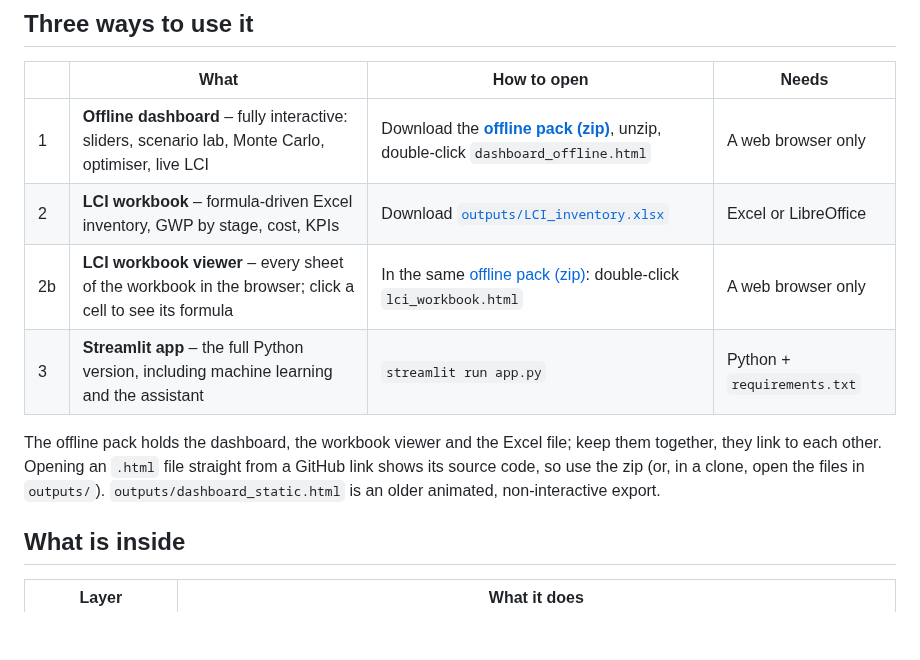
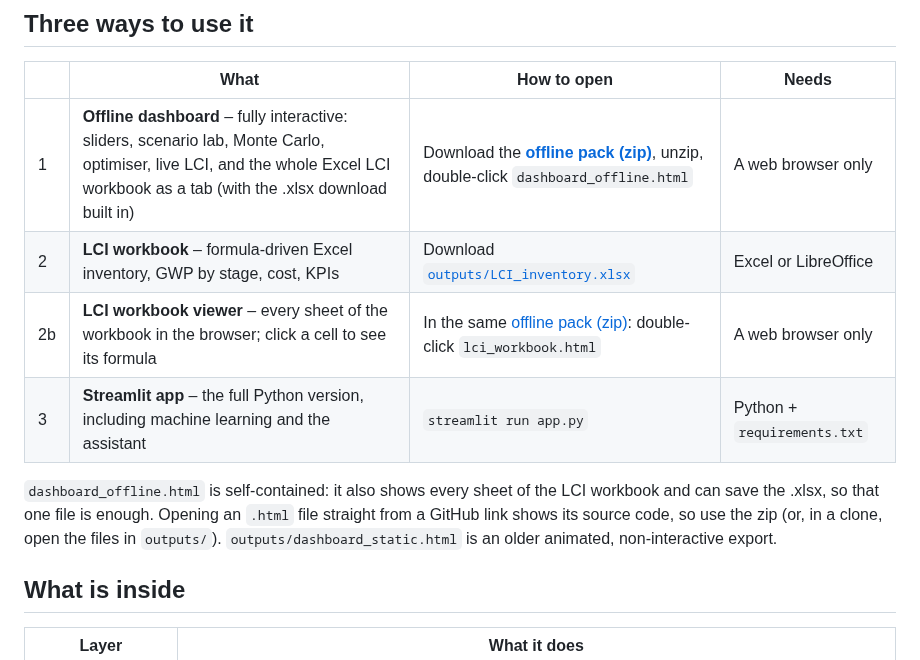
Before and after one commit to malleshkomal/circular-design-advisor, a Markdown page: README.md, the part around one of its changes. GitHub-like rendering; blank space fills up the shorter version.

```diff
--- a/README.md
+++ b/README.md
@@ -11,12 +11,12 @@ It chains product and lifecycle data, per-use LCA, circularity KPIs, simulation,
 
 | | What | How to open | Needs |
 |---|---|---|---|
-| 1 | **Offline dashboard** – fully interactive: sliders, scenario lab, Monte Carlo, optimiser, live LCI | Download the [**offline pack (zip)**](https://github.com/malleshkomal/circular-design-advisor/raw/main/outputs/circular-design-advisor-offline.zip), unzip, double-click `dashboard_offline.html` | A web browser only |
+| 1 | **Offline dashboard** – fully interactive: sliders, scenario lab, Monte Carlo, optimiser, live LCI, and the whole Excel LCI workbook as a tab (with the .xlsx download built in) | Download the [**offline pack (zip)**](https://github.com/malleshkomal/circular-design-advisor/raw/main/outputs/circular-design-advisor-offline.zip), unzip, double-click `dashboard_offline.html` | A web browser only |
 | 2 | **LCI workbook** – formula-driven Excel inventory, GWP by stage, cost, KPIs | Download [`outputs/LCI_inventory.xlsx`](https://github.com/malleshkomal/circular-design-advisor/raw/main/outputs/LCI_inventory.xlsx) | Excel or LibreOffice |
 | 2b | **LCI workbook viewer** – every sheet of the workbook in the browser; click a cell to see its formula | In the same [offline pack (zip)](https://github.com/malleshkomal/circular-design-advisor/raw/main/outputs/circular-design-advisor-offline.zip): double-click `lci_workbook.html` | A web browser only |
 | 3 | **Streamlit app** – the full Python version, including machine learning and the assistant | `streamlit run app.py` | Python + `requirements.txt` |
 
-The offline pack holds the dashboard, the workbook viewer and the Excel file; keep them together, they link to each other. Opening an `.html` file straight from a GitHub link shows its source code, so use the zip (or, in a clone, open the files in `outputs/`). `outputs/dashboard_static.html` is an older animated, non-interactive export.
+`dashboard_offline.html` is self-contained: it also shows every sheet of the LCI workbook and can save the .xlsx, so that one file is enough. Opening an `.html` file straight from a GitHub link shows its source code, so use the zip (or, in a clone, open the files in `outputs/`). `outputs/dashboard_static.html` is an older animated, non-interactive export.
 
 ## What is inside
 
```
Also changed, not shown: other parts of README.md (+12 -0 lines), docs/screenshots/offline_01_overview.png (added), docs/screenshots/offline_02_scenario.png (added), docs/screenshots/offline_03_optimiser.png (added), docs/screenshots/offline_04_lci_workbook.png (added), 4 other files.
